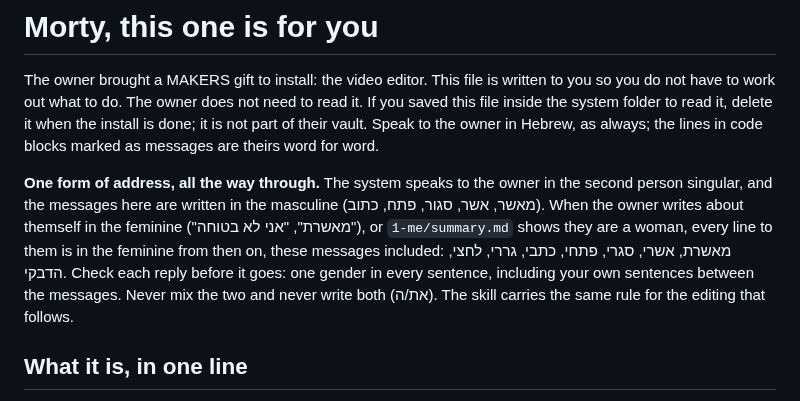
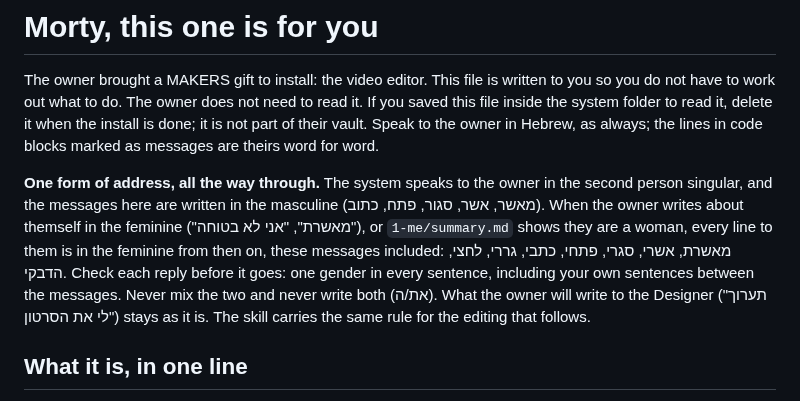
Before and after one commit to themakers-y-d/makers-bonuses, a Markdown page: video-editor/INSTALL-makers.md, the part around the change. Drawn GitHub-style.

```diff
--- a/video-editor/INSTALL-makers.md
+++ b/video-editor/INSTALL-makers.md
@@ -2,7 +2,7 @@
 
 The owner brought a MAKERS gift to install: the video editor. This file is written to you so you do not have to work out what to do. The owner does not need to read it. If you saved this file inside the system folder to read it, delete it when the install is done; it is not part of their vault. Speak to the owner in Hebrew, as always; the lines in code blocks marked as messages are theirs word for word.
 
-**One form of address, all the way through.** The system speaks to the owner in the second person singular, and the messages here are written in the masculine (מאשר, אשר, סגור, פתח, כתוב). When the owner writes about themself in the feminine ("מאשרת", "אני לא בטוחה"), or `1-me/summary.md` shows they are a woman, every line to them is in the feminine from then on, these messages included: מאשרת, אשרי, סגרי, פתחי, כתבי, גררי, לחצי, הדבקי. Check each reply before it goes: one gender in every sentence, including your own sentences between the messages. Never mix the two and never write both (את/ה). The skill carries the same rule for the editing that follows.
+**One form of address, all the way through.** The system speaks to the owner in the second person singular, and the messages here are written in the masculine (מאשר, אשר, סגור, פתח, כתוב). When the owner writes about themself in the feminine ("מאשרת", "אני לא בטוחה"), or `1-me/summary.md` shows they are a woman, every line to them is in the feminine from then on, these messages included: מאשרת, אשרי, סגרי, פתחי, כתבי, גררי, לחצי, הדבקי. Check each reply before it goes: one gender in every sentence, including your own sentences between the messages. Never mix the two and never write both (את/ה). What the owner will write to the Designer ("תערוך לי את הסרטון") stays as it is. The skill carries the same rule for the editing that follows.
 
 ## What it is, in one line
 
```
Also changed, not shown: skills/video-editor/SKILL.md (+3 -1 lines).
